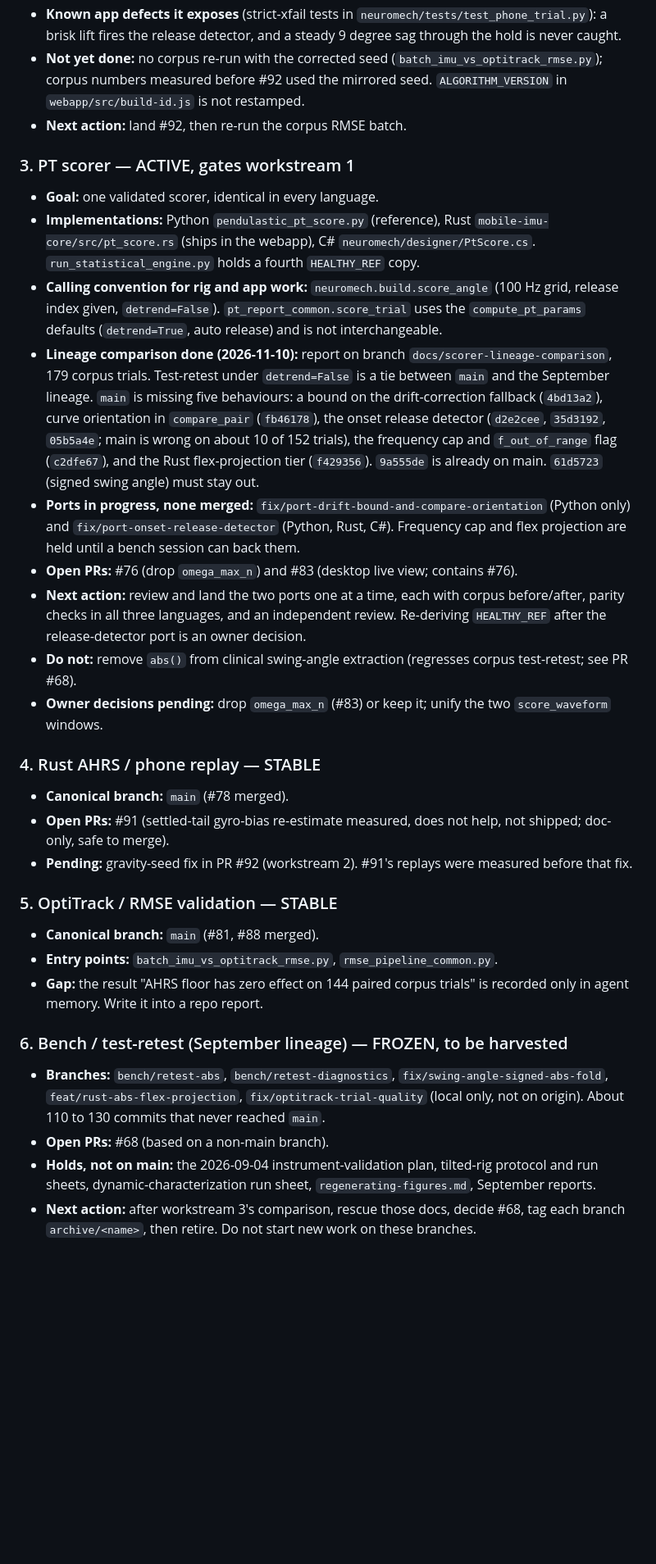
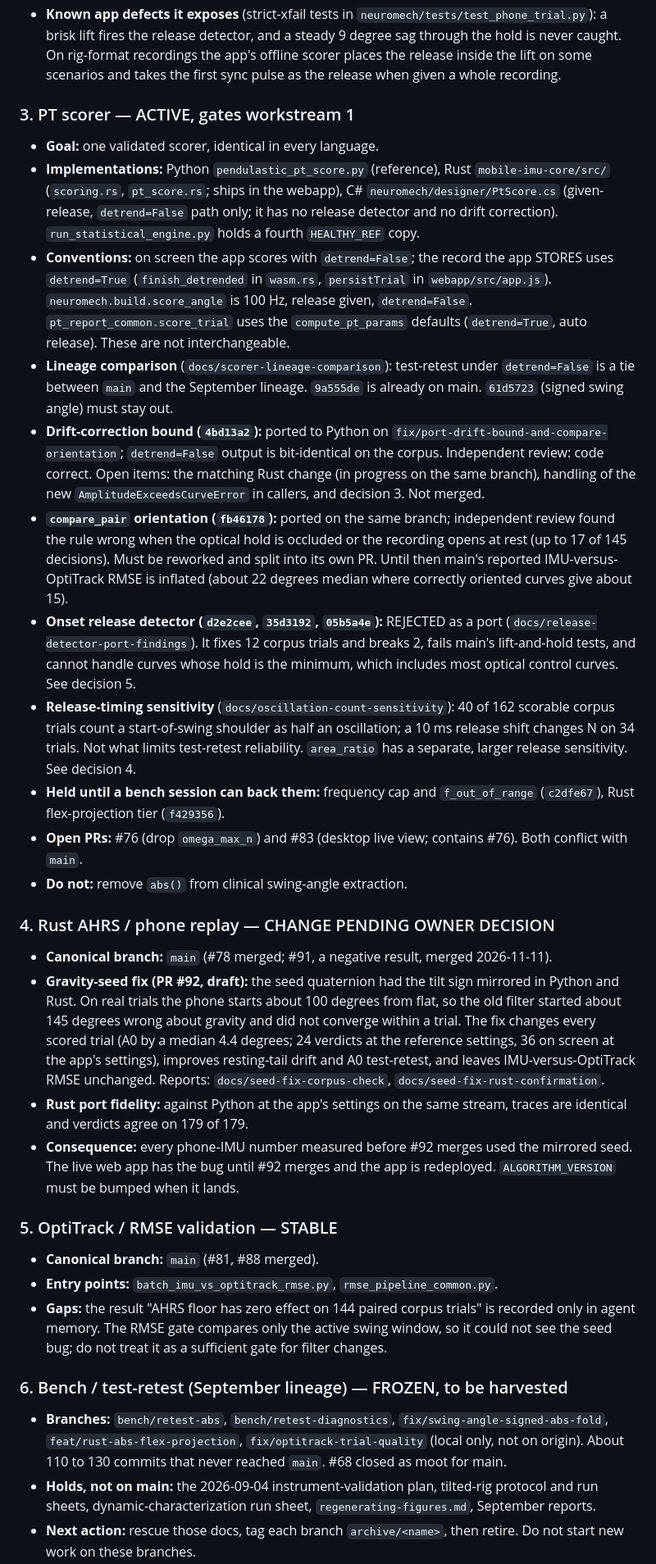
Before and after one commit to cekennedy04/Pendulastic, a Markdown page: STATUS.md, the part around one of its changes. Shown at 82% size. GitHub-like rendering; blank space fills up the shorter version.

```diff
--- a/STATUS.md
+++ b/STATUS.md
@@ -48,63 +85,78 @@ starting; update it in the same PR that changes a workstream's state. Dated note
 - **Known app defects it exposes** (strict-xfail tests in
   `neuromech/tests/test_phone_trial.py`): a brisk lift fires the release detector, and a
-  steady 9 degree sag through the hold is never caught.
-- **Not yet done:** no corpus re-run with the corrected seed
-  (`batch_imu_vs_optitrack_rmse.py`); corpus numbers measured before #92 used the
-  mirrored seed. `ALGORITHM_VERSION` in `webapp/src/build-id.js` is not restamped.
-- **Next action:** land #92, then re-run the corpus RMSE batch.
+  steady 9 degree sag through the hold is never caught. On rig-format recordings the
+  app's offline scorer places the release inside the lift on some scenarios and takes
+  the first sync pulse as the release when given a whole recording.
 
 ### 3. PT scorer — ACTIVE, gates workstream 1
 - **Goal:** one validated scorer, identical in every language.
 - **Implementations:** Python `pendulastic_pt_score.py` (reference),
-  Rust `mobile-imu-core/src/pt_score.rs` (ships in the webapp),
-  C# `neuromech/designer/PtScore.cs`. `run_statistical_engine.py` holds a fourth
-  `HEALTHY_REF` copy.
-- **Calling convention for rig and app work:** `neuromech.build.score_angle`
-  (100 Hz grid, release index given, `detrend=False`). `pt_report_common.score_trial`
-  uses the `compute_pt_params` defaults (`detrend=True`, auto release) and is not
-  interchangeable.
-- **Lineage comparison done (2026-11-10):** report on branch
-  `docs/scorer-lineage-comparison`, 179 corpus trials. Test-retest under
-  `detrend=False` is a tie between `main` and the September lineage. `main` is missing
-  five behaviours: a bound on the drift-correction fallback (`4bd13a2`), curve
-  orientation in `compare_pair` (`fb46178`), the onset release detector (`d2e2cee`,
-  `35d3192`, `05b5a4e`; main is wrong on about 10 of 152 trials), the frequency cap and
-  `f_out_of_range` flag (`c2dfe67`), and the Rust flex-projection tier (`f429356`).
-  `9a555de` is already on main. `61d5723` (signed swing angle) must stay out.
-- **Ports in progress, none merged:** `fix/port-drift-bound-and-compare-orientation`
-  (Python only) and `fix/port-onset-release-detector` (Python, Rust, C#). Frequency cap
-  and flex projection are held until a bench session can back them.
+  Rust `mobile-imu-core/src/` (`scoring.rs`, `pt_score.rs`; ships in the webapp),
+  C# `neuromech/designer/PtScore.cs` (given-release, `detrend=False` path only; it has
+  no release detector and no drift correction). `run_statistical_engine.py` holds a
+  fourth `HEALTHY_REF` copy.
+- **Conventions:** on screen the app scores with `detrend=False`; the record the app
+  STORES uses `detrend=True` (`finish_detrended` in `wasm.rs`, `persistTrial` in
+  `webapp/src/app.js`). `neuromech.build.score_angle` is 100 Hz, release given,
+  `detrend=False`. `pt_report_common.score_trial` uses the `compute_pt_params` defaults
+  (`detrend=True`, auto release). These are not interchangeable.
+- **Lineage comparison** (`docs/scorer-lineage-comparison`): test-retest under
+  `detrend=False` is a tie between `main` and the September lineage. `9a555de` is
+  already on main. `61d5723` (signed swing angle) must stay out.
+- **Drift-correction bound (`4bd13a2`):** ported to Python on
+  `fix/port-drift-bound-and-compare-orientation`; `detrend=False` output is bit-identical
+  on the corpus. Independent review: code correct. Open items: the matching Rust change
+  (in progress on the same branch), handling of the new `AmplitudeExceedsCurveError` in
+  callers, and decision 3. Not merged.
+- **`compare_pair` orientation (`fb46178`):** ported on the same branch; independent
+  review found the rule wrong when the optical hold is occluded or the recording opens
+  at rest (up to 17 of 145 decisions). Must be reworked and split into its own PR.
+  Until then main's reported IMU-versus-OptiTrack RMSE is inflated (about 22 degrees
+  median where correctly oriented curves give about 15).
+- **Onset release detector (`d2e2cee`, `35d3192`, `05b5a4e`):** REJECTED as a port
+  (`docs/release-detector-port-findings`). It fixes 12 corpus trials and breaks 2, fails
+  main's lift-and-hold tests, and cannot handle curves whose hold is the minimum, which
+  includes most optical control curves. See decision 5.
+- **Release-timing sensitivity** (`docs/oscillation-count-sensitivity`): 40 of 162
+  scorable corpus trials count a start-of-swing shoulder as half an oscillation; a 10 ms
+  release shift changes N on 34 trials. Not what limits test-retest reliability.
+  `area_ratio` has a separate, larger release sensitivity. See decision 4.
+- **Held until a bench session can back them:** frequency cap and `f_out_of_range`
+  (`c2dfe67`), Rust flex-projection tier (`f429356`).
 - **Open PRs:** #76 (drop `omega_max_n`) and #83 (desktop live view; contains #76).
-- **Next action:** review and land the two ports one at a time, each with corpus
-  before/after, parity checks in all three languages, and an independent review.
-  Re-deriving `HEALTHY_REF` after the release-detector port is an owner decision.
-- **Do not:** remove `abs()` from clinical swing-angle extraction (regresses corpus
-  test-retest; see PR #68).
-- **Owner decisions pending:** drop `omega_max_n` (#83) or keep it; unify the two
-  `score_waveform` windows.
+  Both conflict with `main`.
+- **Do not:** remove `abs()` from clinical swing-angle extraction.
 
-### 4. Rust AHRS / phone replay — STABLE
-- **Canonical branch:** `main` (#78 merged).
-- **Open PRs:** #91 (settled-tail gyro-bias re-estimate measured, does not help, not
-  shipped; doc-only, safe to merge).
-- **Pending:** gravity-seed fix in PR #92 (workstream 2). #91's replays were measured
-  before that fix.
+### 4. Rust AHRS / phone replay — CHANGE PENDING OWNER DECISION
+- **Canonical branch:** `main` (#78 merged; #91, a negative result, merged 2026-11-11).
+- **Gravity-seed fix (PR #92, draft):** the seed quaternion had the tilt sign mirrored in
+  Python and Rust. On real trials the phone starts about 100 degrees from flat, so the
+  old filter started about 145 degrees wrong about gravity and did not converge within a
+  trial. The fix changes every scored trial (A0 by a median 4.4 degrees; 24 verdicts at
+  the reference settings, 36 on screen at the app's settings), improves resting-tail
+  drift and A0 test-retest, and leaves IMU-versus-OptiTrack RMSE unchanged. Reports:
+  `docs/seed-fix-corpus-check`, `docs/seed-fix-rust-confirmation`.
+- **Rust port fidelity:** against Python at the app's settings on the same stream,
+  traces are identical and verdicts agree on 179 of 179.
+- **Consequence:** every phone-IMU number measured before #92 merges used the mirrored
+  seed. The live web app has the bug until #92 merges and the app is redeployed.
+  `ALGORITHM_VERSION` must be bumped when it lands.
 
 ### 5. OptiTrack / RMSE validation — STABLE
 - **Canonical branch:** `main` (#81, #88 merged).
 - **Entry points:** `batch_imu_vs_optitrack_rmse.py`, `rmse_pipeline_common.py`.
-- **Gap:** the result "AHRS floor has zero effect on 144 paired corpus trials" is
-  recorded only in agent memory. Write it into a repo report.
+- **Gaps:** the result "AHRS floor has zero effect on 144 paired corpus trials" is
+  recorded only in agent memory. The RMSE gate compares only the active swing window, so
+  it could not see the seed bug; do not treat it as a sufficient gate for filter changes.
 
 ### 6. Bench / test-retest (September lineage) — FROZEN, to be harvested
 - **Branches:** `bench/retest-abs`, `bench/retest-diagnostics`,
   `fix/swing-angle-signed-abs-fold`, `feat/rust-abs-flex-projection`,
   `fix/optitrack-trial-quality` (local only, not on origin). About 110 to 130 commits
-  that never reached `main`.
-- **Open PRs:** #68 (based on a non-main branch).
+  that never reached `main`. #68 closed as moot for main.
 - **Holds, not on main:** the 2026-09-04 instrument-validation plan, tilted-rig protocol
   and run sheets, dynamic-characterization run sheet, `regenerating-figures.md`,
   September reports.
-- **Next action:** after workstream 3's comparison, rescue those docs, decide #68, tag
-  each branch `archive/<name>`, then retire. Do not start new work on these branches.
+- **Next action:** rescue those docs, tag each branch `archive/<name>`, then retire. Do
+  not start new work on these branches.
 - **Canonical bench number:** phone static accuracy 0.58° (the 0.92° in the Notion SOP
```
Also changed, not shown: other parts of STATUS.md (+86 -41 lines).
